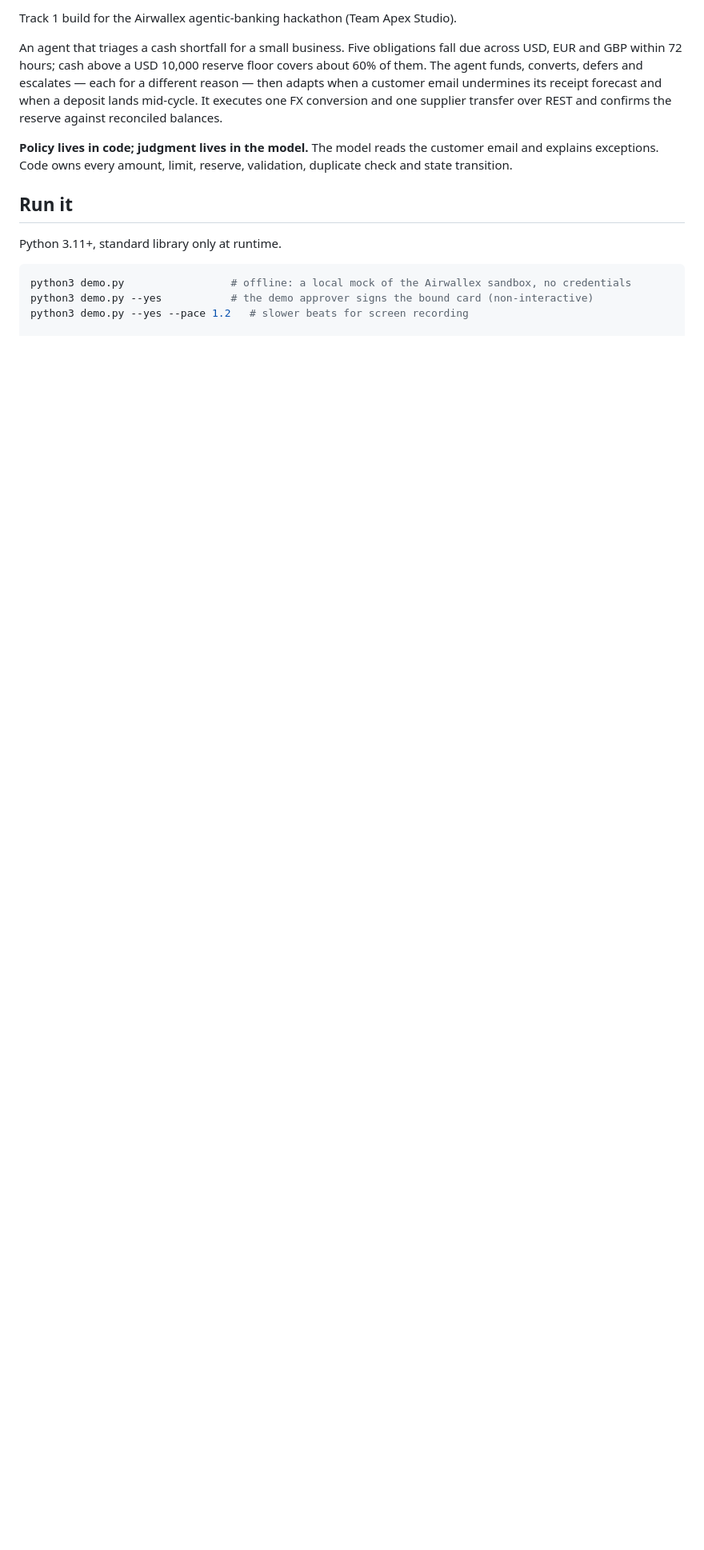
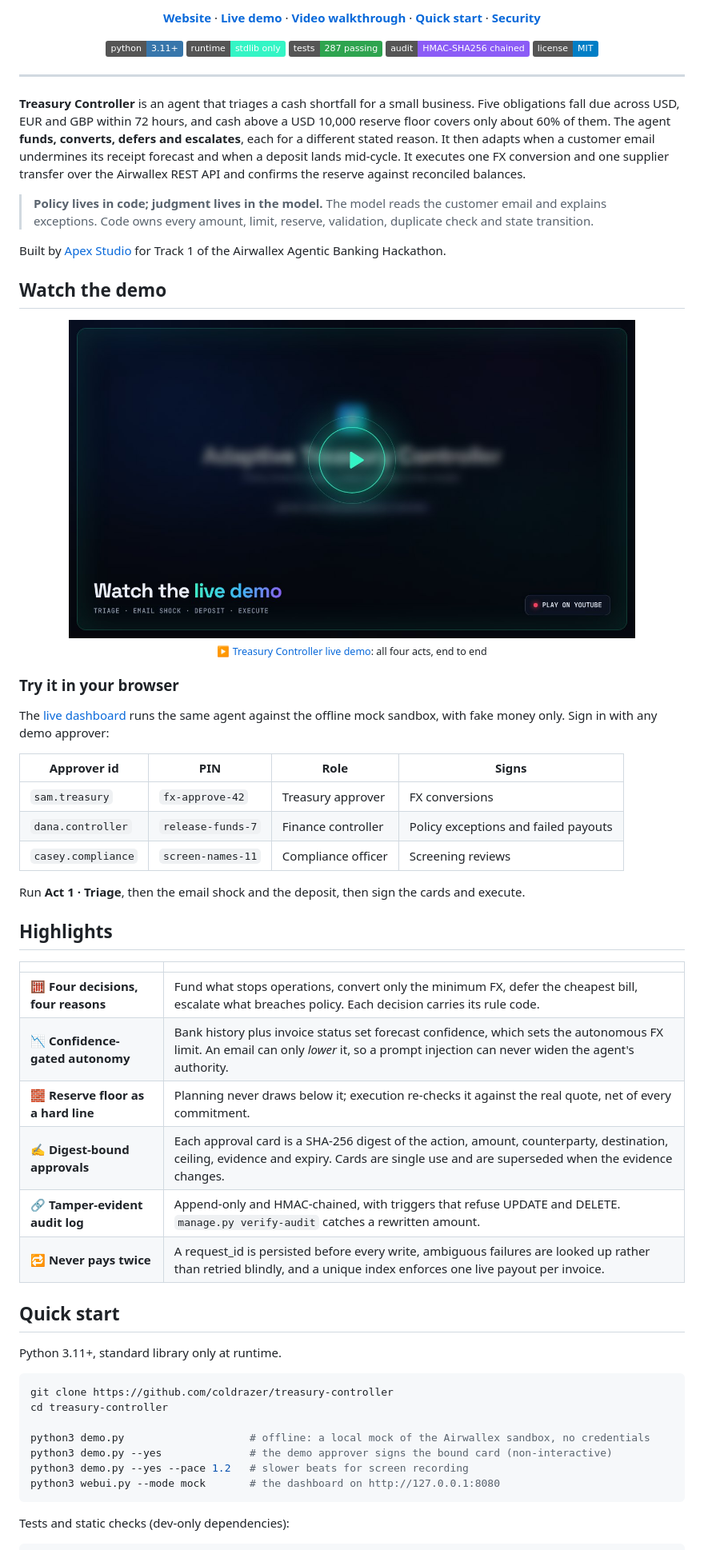
Before and after one commit to coldrazer/treasury-controller, a Markdown page: README.md, the part around one of its changes. Shown at 80% size. GitHub-like rendering; pictures changed too: docs/assets/demo-video.jpg (added); badges without logos; blank space fills up the shorter version.

````diff
--- a/README.md
+++ b/README.md
@@ -2,22 +4,83 @@
 
-Track 1 build for the Airwallex agentic-banking hackathon (Team Apex Studio).
+<p align="center">
+  <a href="https://apexstudiollc.com/treasury/"><b>Website</b></a> ·
+  <a href="https://98-81-148-190.sslip.io/"><b>Live demo</b></a> ·
+  <a href="https://youtu.be/Fx6LF039KRQ"><b>Video walkthrough</b></a> ·
+  <a href="#quick-start"><b>Quick start</b></a> ·
+  <a href="#security-and-compliance"><b>Security</b></a>
+</p>
 
-An agent that triages a cash shortfall for a small business. Five obligations fall due across USD,
-EUR and GBP within 72 hours; cash above a USD 10,000 reserve floor covers about 60% of them. The agent
-funds, converts, defers and escalates — each for a different reason — then adapts when a customer
-email undermines its receipt forecast and when a deposit lands mid-cycle. It executes one FX
-conversion and one supplier transfer over REST and confirms the reserve against reconciled balances.
+<p align="center">
+  <img alt="Python 3.11+" src="https://img.shields.io/badge/python-3.11%2B-3776AB?logo=python&logoColor=white">
+  <img alt="Runtime: standard library only" src="https://img.shields.io/badge/runtime-stdlib%20only-34f5c5">
+  <img alt="Tests: 287 passing" src="https://img.shields.io/badge/tests-287%20passing-2ea44f">
+  <img alt="Audit log: HMAC-SHA256 chained" src="https://img.shields.io/badge/audit-HMAC--SHA256%20chained-8b5cf6">
+  <a href="LICENSE"><img alt="License: MIT" src="https://img.shields.io/badge/license-MIT-blue"></a>
+</p>
 
-**Policy lives in code; judgment lives in the model.** The model reads the customer email and explains
-exceptions. Code owns every amount, limit, reserve, validation, duplicate check and state transition.
+---
 
-## Run it
+**Treasury Controller** is an agent that triages a cash shortfall for a small business. Five obligations
+fall due across USD, EUR and GBP within 72 hours, and cash above a USD 10,000 reserve floor covers only
+about 60% of them. The agent **funds, converts, defers and escalates**, each for a different stated
+reason. It then adapts when a customer email undermines its receipt forecast and when a deposit lands
+mid-cycle. It executes one FX conversion and one supplier transfer over the Airwallex REST API and
+confirms the reserve against reconciled balances.
+
+> **Policy lives in code; judgment lives in the model.** The model reads the customer email and explains
+> exceptions. Code owns every amount, limit, reserve, validation, duplicate check and state transition.
+
+Built by [Apex Studio](https://apexstudiollc.com/treasury/) for Track 1 of the Airwallex Agentic Banking Hackathon.
+
+## Watch the demo
+
+<p align="center">
+  <a href="https://youtu.be/Fx6LF039KRQ">
+    <img src="docs/assets/demo-video.jpg" alt="Watch the Treasury Controller live demo on YouTube" width="85%">
+  </a>
+  <br>
+  <sub>▶ <a href="https://youtu.be/Fx6LF039KRQ">Treasury Controller live demo</a>: all four acts, end to end</sub>
+</p>
+
+### Try it in your browser
+
+The [live dashboard](https://98-81-148-190.sslip.io/) runs the same agent against the offline mock
+sandbox, with fake money only. Sign in with any demo approver:
+
+| Approver id | PIN | Role | Signs |
+|---|---|---|---|
+| `sam.treasury` | `fx-approve-42` | Treasury approver | FX conversions |
+| `dana.controller` | `release-funds-7` | Finance controller | Policy exceptions and failed payouts |
+| `casey.compliance` | `screen-names-11` | Compliance officer | Screening reviews |
+
+Run **Act 1 · Triage**, then the email shock and the deposit, then sign the cards and execute.
+
+## Highlights
+
+| | |
+|---|---|
+| 🧮 **Four decisions, four reasons** | Fund what stops operations, convert only the minimum FX, defer the cheapest bill, escalate what breaches policy. Each decision carries its rule code. |
+| 📉 **Confidence-gated autonomy** | Bank history plus invoice status set forecast confidence, which sets the autonomous FX limit. An email can only *lower* it, so a prompt injection can never widen the agent's authority. |
+| 🧱 **Reserve floor as a hard line** | Planning never draws below it; execution re-checks it against the real quote, net of every commitment. |
+| ✍️ **Digest-bound approvals** | Each approval card is a SHA-256 digest of the action, amount, counterparty, destination, ceiling, evidence and expiry. Cards are single use and are superseded when the evidence changes. |
+| 🔗 **Tamper-evident audit log** | Append-only and HMAC-chained, with triggers that refuse UPDATE and DELETE. `manage.py verify-audit` catches a rewritten amount. |
+| 🔁 **Never pays twice** | A request_id is persisted before every write, ambiguous failures are looked up rather than retried blindly, and a unique index enforces one live payout per invoice. |
+
+## Quick start
 
 Python 3.11+, standard library only at runtime.
 
 ```bash
-python3 demo.py                 # offline: a local mock of the Airwallex sandbox, no credentials
-python3 demo.py --yes           # the demo approver signs the bound card (non-interactive)
+git clone https://github.com/coldrazer/treasury-controller
+cd treasury-controller
+
+python3 demo.py                    # offline: a local mock of the Airwallex sandbox, no credentials
+python3 demo.py --yes              # the demo approver signs the bound card (non-interactive)
 python3 demo.py --yes --pace 1.2   # slower beats for screen recording
+python3 webui.py --mode mock       # the dashboard on http://127.0.0.1:8080
+```
 
+Tests and static checks (dev-only dependencies):
+
+```bash
 python3 -m venv .venv && .venv/bin/pip install -r requirements-dev.txt
````
Also changed, not shown: other parts of README.md (+38 -20 lines), docs/assets/banner.png (added).
